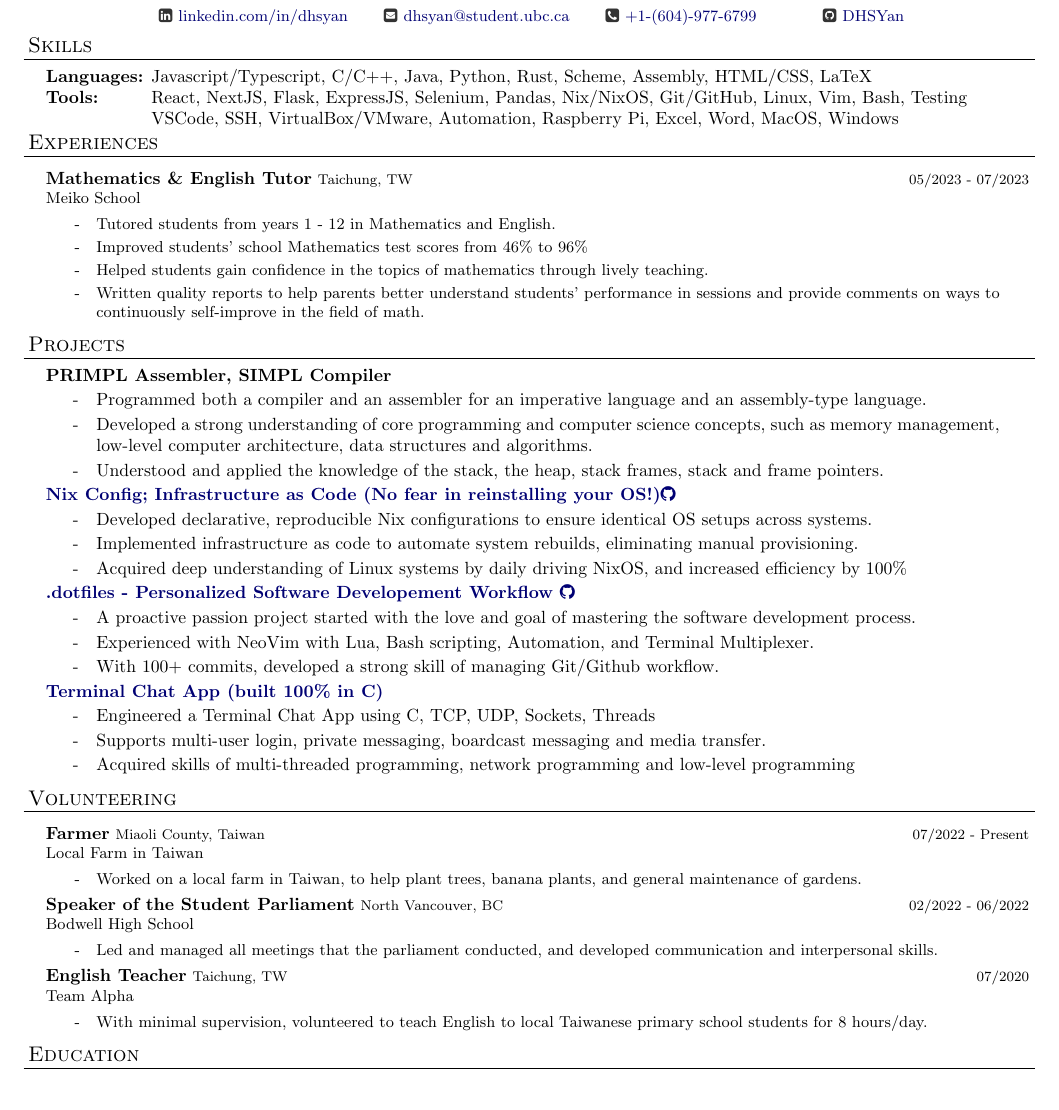
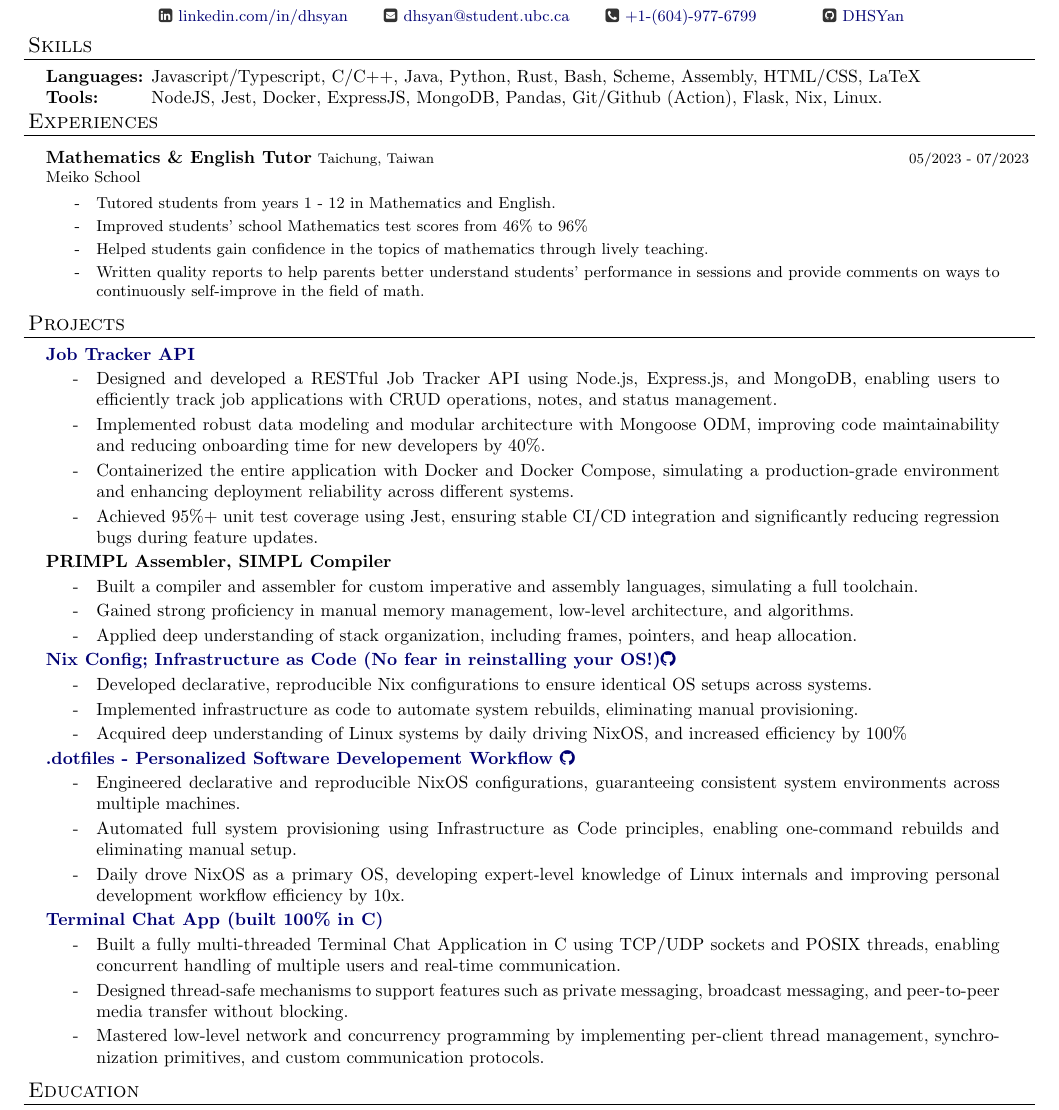
Before and after one commit to DHSYan/Resume, a LaTeX CV (Resume.tex): part of the page, cut so that both start at the same text. Compiled offline with pdfLaTeX.

Commit message:
improved description, cleanup skills and tools section, added project

```diff
--- a/Resume.tex
+++ b/Resume.tex
@@ -116,16 +116,15 @@ urlcolor=MyDarkBlue}
 \begin{resume_section}{Skills}
   \begin{nospacetabbing}
 
-  \textbf{Languages:}  \= Javascript/Typescript, C/C++, Java, Python, Rust, Scheme, Assembly, HTML/CSS, LaTeX \\*
-  \textbf{Tools:} \> React, NextJS, Flask, ExpressJS, Selenium, Pandas, Nix/NixOS, Git/GitHub, Linux, Vim, Bash, Testing\\*
-                  \> VSCode, SSH, VirtualBox/VMware, Automation, Raspberry Pi, Excel, Word, MacOS, Windows
+  \textbf{Languages:}  \= Javascript/Typescript, C/C++, Java, Python, Rust, Bash, Scheme, Assembly, HTML/CSS, LaTeX\\*
+      \textbf{Tools:} \> NodeJS, Jest, Docker, ExpressJS, MongoDB, Pandas, Git/Github (Action), Flask, Nix, Linux.
 
   \end{nospacetabbing}
 
 \end{resume_section}
 
 \begin{resume_section}{Experiences}
-  \begin{resume_employer}{Mathematics \& English Tutor}{Meiko School}{Taichung, TW}{05/2023 - 07/2023}
+  \begin{resume_employer}{Mathematics \& English Tutor}{Meiko School}{Taichung, Taiwan}{05/2023 - 07/2023}
     \item Tutored students from years 1 - 12 in Mathematics and English.
     \item Improved students' school Mathematics test scores from 46\% to 96\%
     \item Helped students gain confidence in the topics of mathematics through lively teaching.
@@ -136,12 +135,20 @@ urlcolor=MyDarkBlue}
 \end{resume_section}
 
 \begin{resume_section}{Projects}
+  \begin{resume_subsection}[]{\href{https://github.com/DHSYan/job-tracker-api}{Job Tracker API}}
+   \begin{subitems}
+    \item Designed and developed a RESTful Job Tracker API using Node.js, Express.js, and MongoDB, enabling users to efficiently track job applications with CRUD operations, notes, and status management.
+    \item Implemented robust data modeling and modular architecture with Mongoose ODM, improving code maintainability and reducing onboarding time for new developers by 40\%.
+    \item Containerized the entire application with Docker and Docker Compose, simulating a production-grade environment and enhancing deployment reliability across different systems.
+    \item Achieved 95\%+ unit test coverage using Jest, ensuring stable CI/CD integration and significantly reducing regression bugs during feature updates.
+    \end{subitems}
+  \end{resume_subsection}
+
   \begin{resume_subsection}[]{\href{}{PRIMPL Assembler, SIMPL Compiler}}
    \begin{subitems}
-     \item Programmed both a compiler and an assembler for an imperative language and an assembly-type language.
-     \item Developed a strong understanding of core programming and computer science concepts, such as memory management,
-           low-level computer architecture, data structures and algorithms.
-    \item Understood and applied the knowledge of the stack, the heap, stack frames, stack and frame pointers.
+   \item Built a compiler and assembler for custom imperative and assembly languages, simulating a full toolchain.
+   \item Gained strong proficiency in manual memory management, low-level architecture, and algorithms.
+   \item Applied deep understanding of stack organization, including frames, pointers, and heap allocation.
     \end{subitems}
   \end{resume_subsection}
 
@@ -152,7 +159,7 @@ urlcolor=MyDarkBlue}
   %   \end{subitems}
   % \end{resume_subsection}
 
-  \begin{resume_subsection}[]{\href{https://github.com/TwinkletoesZen/nix-config}{Nix Config; Infrastructure as Code (No fear in reinstalling your OS!)\faGithub}}
+  \begin{resume_subsection}[]{\href{https://github.com/DHSYan/nix-config}{Nix Config; Infrastructure as Code (No fear in reinstalling your OS!)\faGithub}}
     \begin{subitems}
     \item Developed declarative, reproducible Nix configurations to ensure identical OS setups across systems.
     \item Implemented infrastructure as code to automate system rebuilds, eliminating manual provisioning.
@@ -160,19 +167,19 @@ urlcolor=MyDarkBlue}
     \end{subitems}
   \end{resume_subsection}
 
-  \begin{resume_subsection}[]{\href{https://github.com/TwinkletoesZen/.dotfiles}{.dotfiles - Personalized Software Developement Workflow \faGithub}}
+  \begin{resume_subsection}[]{\href{https://github.com/DHSYan/.dotfiles}{.dotfiles - Personalized Software Developement Workflow \faGithub}}
     \begin{subitems}
-      \item A proactive passion project started with the love and goal of mastering the software development process.
-      \item Experienced with NeoVim with Lua, Bash scripting, Automation, and Terminal Multiplexer.
-      \item With 100+ commits, developed a strong skill of managing Git/Github workflow.
+    \item Engineered declarative and reproducible NixOS configurations, guaranteeing consistent system environments across multiple machines.
+    \item Automated full system provisioning using Infrastructure as Code principles, enabling one-command rebuilds and eliminating manual setup.
+    \item Daily drove NixOS as a primary OS, developing expert-level knowledge of Linux internals and improving personal development workflow efficiency by 10x.
     \end{subitems}
   \end{resume_subsection}
 
-  \begin{resume_subsection}[]{\href{https://github.com/TwinkletoesZen/.dotfiles}{Terminal Chat App (built 100\% in C)}}
+  \begin{resume_subsection}[]{\href{https://github.com/DHSYan/Terminal-Chat-App}{Terminal Chat App (built 100\% in C)}}
     \begin{subitems}
-        \item Engineered a Terminal Chat App using C, TCP, UDP, Sockets, Threads
-        \item Supports multi-user login, private messaging, boardcast messaging and media transfer.
-        \item Acquired skills of multi-threaded programming, network programming and low-level programming
+    \item Built a fully multi-threaded Terminal Chat Application in C using TCP/UDP sockets and POSIX threads, enabling concurrent handling of multiple users and real-time communication.
+    \item Designed thread-safe mechanisms to support features such as private messaging, broadcast messaging, and peer-to-peer media transfer without blocking.
+    \item Mastered low-level network and concurrency programming by implementing per-client thread management, synchronization primitives, and custom communication protocols.
     \end{subitems}
   \end{resume_subsection}
 
@@ -194,33 +201,33 @@ urlcolor=MyDarkBlue}
 \end{resume_section}
 
 
-\begin{resume_section}{Volunteering}
-  \begin{resume_employer}{Farmer}{Local Farm in Taiwan}{Miaoli County, Taiwan}{07/2022 - Present}
-    \item Worked on a local farm in Taiwan, to help plant trees, banana plants, and general maintenance of gardens.
-    % \item Directed and organized events including school-wide sports events and talent shows, and formed collaboration skills.
-    % \item Guided parliament's communication by being compassionate and an effective speaker and communicator.
-  \end{resume_employer}
-  \begin{resume_employer}{Speaker of the Student Parliament}{Bodwell High School}{North Vancouver, BC}{02/2022 - 06/2022}
-    \item Led and managed all meetings that the parliament conducted, and developed communication and interpersonal skills.
-    % \item Directed and organized events including school-wide sports events and talent shows, and formed collaboration skills.
-    % \item Guided parliament's communication by being compassionate and an effective speaker and communicator.
-  \end{resume_employer}
-
-  % \begin{resume_employer}{Minister of the Student Parliament}{Bodwell High School}{North Vancouver, BC}{02/2022}
-  %   \item Led the team of the Communication Ministry, directing the student parliament in technology, art, and marketing.
-  %   % \item Was elected as the minister of the Communication Ministry after 1 year as a team player in the ministry.
-  % \end{resume_employer}
-
-  \begin{resume_employer}{English Teacher}{Team Alpha}{Taichung, TW}{07/2020}
-    % \item With minimal supervision, volunteered to teach English to local Taiwanese primary school students for 8 hours/day.
-    % \item While independently managing deadlines, organized course programming, course content and classroom setups.
-    % \item Developed great interpersonal skills while collaborating with peer to deliver the best learning experience.
-    \item  With minimal supervision, volunteered to teach English to local Taiwanese primary school students for 8 hours/day.
-    % \item Independently managed deadlines, and organized course programming, content, planning and classroom setups.
-    % \item Developed great interpersonal skills while collaborating with peers to deliver the best learning experience.
-  \end{resume_employer}
-
-\end{resume_section}
+% \begin{resume_section}{Volunteering}
+%   \begin{resume_employer}{Farmer}{Local Farm in Taiwan}{Miaoli County, Taiwan}{07/2022 - Present}
+%     \item Worked on a local farm in Taiwan, to help plant trees, banana plants, and general maintenance of gardens.
+%     % \item Directed and organized events including school-wide sports events and talent shows, and formed collaboration skills.
+%     % \item Guided parliament's communication by being compassionate and an effective speaker and communicator.
+%   \end{resume_employer}
+%   \begin{resume_employer}{Speaker of the Student Parliament}{Bodwell High School}{North Vancouver, BC}{02/2022 - 06/2022}
+%     \item Led and managed all meetings that the parliament conducted, and developed communication and interpersonal skills.
+%     % \item Directed and organized events including school-wide sports events and talent shows, and formed collaboration skills.
+%     % \item Guided parliament's communication by being compassionate and an effective speaker and communicator.
+%   \end{resume_employer}
+%
+%   % \begin{resume_employer}{Minister of the Student Parliament}{Bodwell High School}{North Vancouver, BC}{02/2022}
+%   %   \item Led the team of the Communication Ministry, directing the student parliament in technology, art, and marketing.
+%   %   % \item Was elected as the minister of the Communication Ministry after 1 year as a team player in the ministry.
+%   % \end{resume_employer}
+%
+%   \begin{resume_employer}{English Teacher}{Team Alpha}{Taichung, TW}{07/2020}
+%     % \item With minimal supervision, volunteered to teach English to local Taiwanese primary school students for 8 hours/day.
+%     % \item While independently managing deadlines, organized course programming, course content and classroom setups.
+%     % \item Developed great interpersonal skills while collaborating with peer to deliver the best learning experience.
+%     \item  With minimal supervision, volunteered to teach English to local Taiwanese primary school students for 8 hours/day.
+%     % \item Independently managed deadlines, and organized course programming, content, planning and classroom setups.
+%     % \item Developed great interpersonal skills while collaborating with peers to deliver the best learning experience.
+%   \end{resume_employer}
+%
+% \end{resume_section}
 
 % \begin{resume_section}{Awards}
 %   \begin{nospacetabbing}
```
